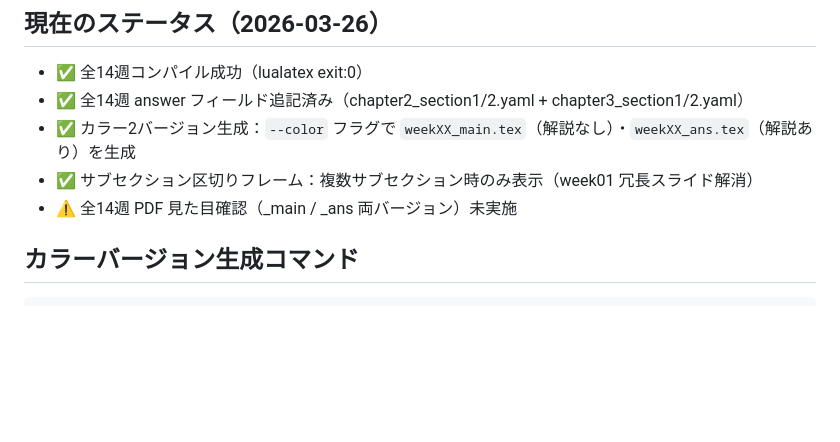
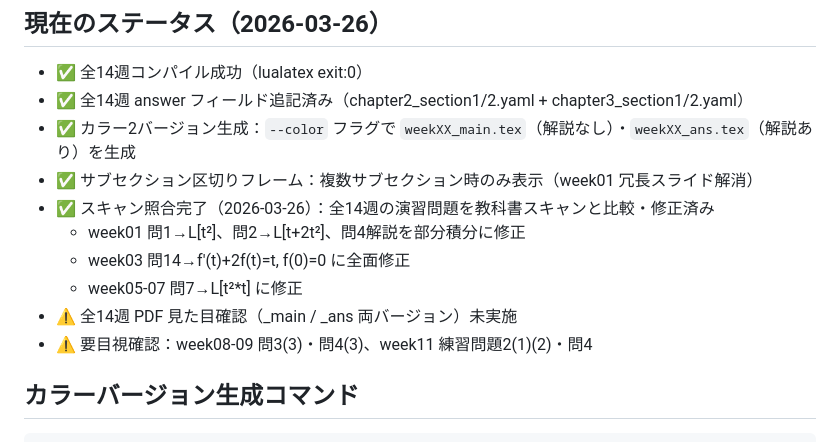
Before and after one commit to Inazumi35/applied-mathematics-2026, a Markdown page: skills/applied-math/SKILL.md, the part around the change. Drawn GitHub-style; blank space fills up the shorter version.

Commit message:
SKILL.md：スキャン照合完了・修正内容を記録
Co-Authored-By: Claude Sonnet 4.6 <noreply@anthropic.com>

```diff
--- a/skills/applied-math/SKILL.md
+++ b/skills/applied-math/SKILL.md
@@ -126,7 +126,12 @@ exercises:
 - ✅ 全14週 answer フィールド追記済み（chapter2_section1/2.yaml + chapter3_section1/2.yaml）
 - ✅ カラー2バージョン生成：`--color` フラグで `weekXX_main.tex`（解説なし）・`weekXX_ans.tex`（解説あり）を生成
 - ✅ サブセクション区切りフレーム：複数サブセクション時のみ表示（week01 冗長スライド解消）
+- ✅ スキャン照合完了（2026-03-26）：全14週の演習問題を教科書スキャンと比較・修正済み
+  - week01 問1→L[t²]、問2→L[t+2t²]、問4解説を部分積分に修正
+  - week03 問14→f'(t)+2f(t)=t, f(0)=0 に全面修正
+  - week05-07 問7→L[t²*t] に修正
 - ⚠ 全14週 PDF 見た目確認（_main / _ans 両バージョン）未実施
+- ⚠ 要目視確認：week08-09 問3(3)・問4(3)、week11 練習問題2(1)(2)・問4
 
 ## カラーバージョン生成コマンド
 
```
